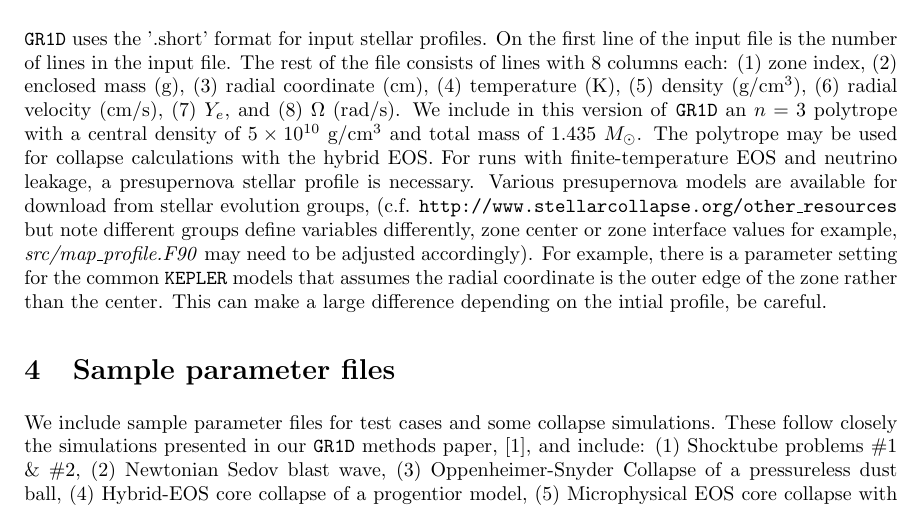
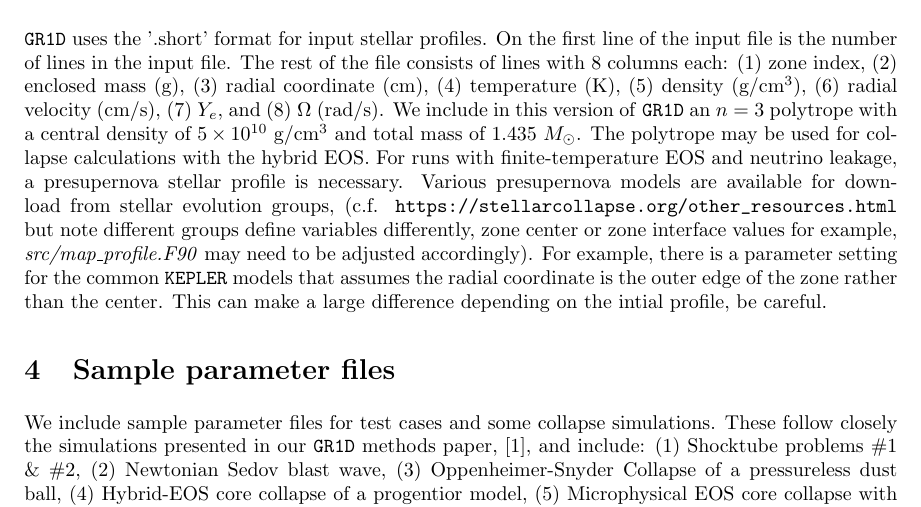
Before and after one commit to evanoconnor/GR1D, a LaTeX document (docs/README.tex): part of page 2 of 8, cut so that both start at the same text. Compiled offline with pdfLaTeX.

Commit message:
fix link
fixed link to stellarcollapse.org resource page with link to evolution profiles.

```diff
--- a/docs/README.tex
+++ b/docs/README.tex
@@ -142,7 +142,7 @@ polytrope may be used for collapse calculations with the hybrid
 EOS. For runs with finite-temperature EOS and neutrino leakage, a
 presupernova stellar profile is necessary.  Various presupernova
 models are available for download from stellar evolution groups,
-(c.f. {\tt http://www.stellarcollapse.org/other\_resources} but note
+(c.f. \mbox{\url{https://stellarcollapse.org/other_resources.html}} but note
 different groups define variables differently, zone center or zone
 interface values for example, {\emph{src/map\_profile.F90}} may need to
 be adjusted accordingly). For example, there is a parameter setting
```
Also changed, not shown: docs/README.pdf.
